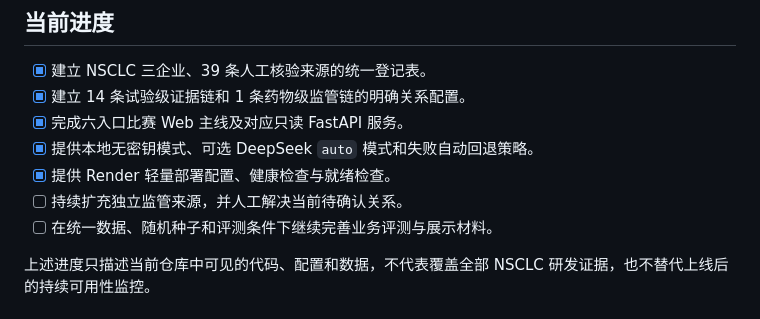
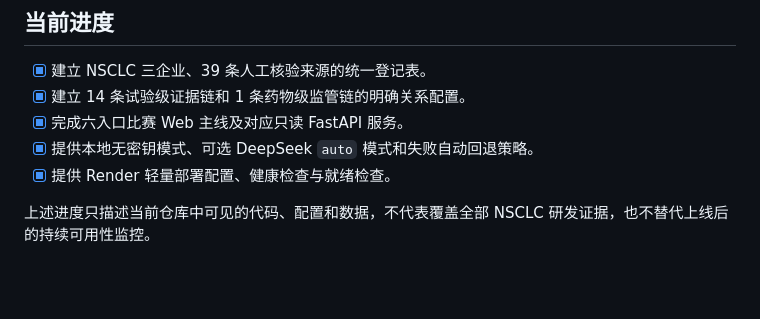
Before and after one commit to msy625/pharma-rd-decision-agent-v2, a Markdown page: README.md, the part around the change. Rendered like a GitHub page; blank space fills up the shorter version.

Commit message:
docs: finalize README for competition submission

```diff
--- a/README.md
+++ b/README.md
@@ -196,8 +196,6 @@ PORT=8000 make web-deploy
 - [x] 完成六入口比赛 Web 主线及对应只读 FastAPI 服务。
 - [x] 提供本地无密钥模式、可选 DeepSeek `auto` 模式和失败自动回退策略。
 - [x] 提供 Render 轻量部署配置、健康检查与就绪检查。
-- [ ] 持续扩充独立监管来源，并人工解决当前待确认关系。
-- [ ] 在统一数据、随机种子和评测条件下继续完善业务评测与展示材料。
 
 上述进度只描述当前仓库中可见的代码、配置和数据，不代表覆盖全部 NSCLC 研发证据，也不替代上线后的持续可用性监控。
 
```
